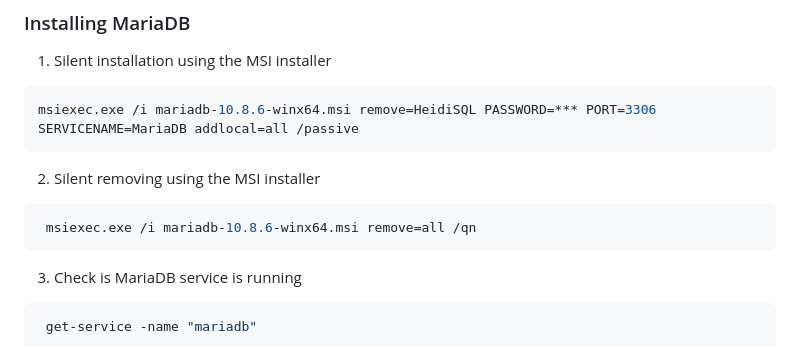
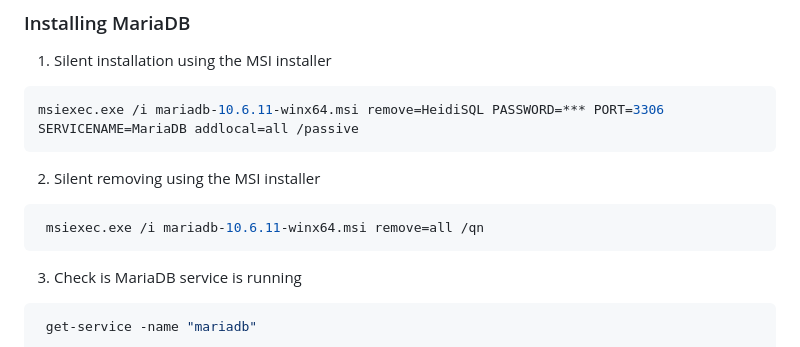
Before and after one commit to iwDevOps/iwWindowsCourse, a Markdown page: appendix.md, the part around the change. Drawn GitHub-style.

````diff
--- a/appendix.md
+++ b/appendix.md
@@ -57,12 +57,12 @@
 
  1) Silent installation using the MSI installer
  ```powershell
- msiexec.exe /i mariadb-10.8.6-winx64.msi remove=HeidiSQL PASSWORD=*** PORT=3306 SERVICENAME=MariaDB addlocal=all /passive
+ msiexec.exe /i mariadb-10.6.11-winx64.msi remove=HeidiSQL PASSWORD=*** PORT=3306 SERVICENAME=MariaDB addlocal=all /passive
  ```
 
  2) Silent removing using the MSI installer
 ```powershell
- msiexec.exe /i mariadb-10.8.6-winx64.msi remove=all /qn
+ msiexec.exe /i mariadb-10.6.11-winx64.msi remove=all /qn
 ```
 
 3) Check is MariaDB service is running
````
